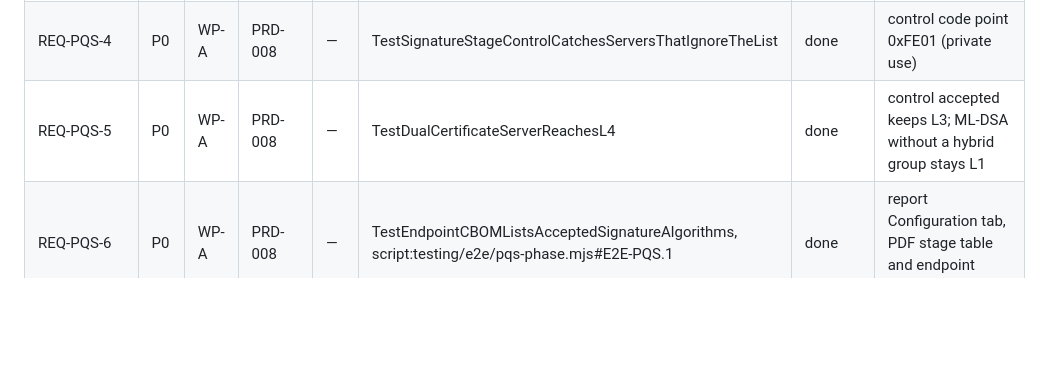
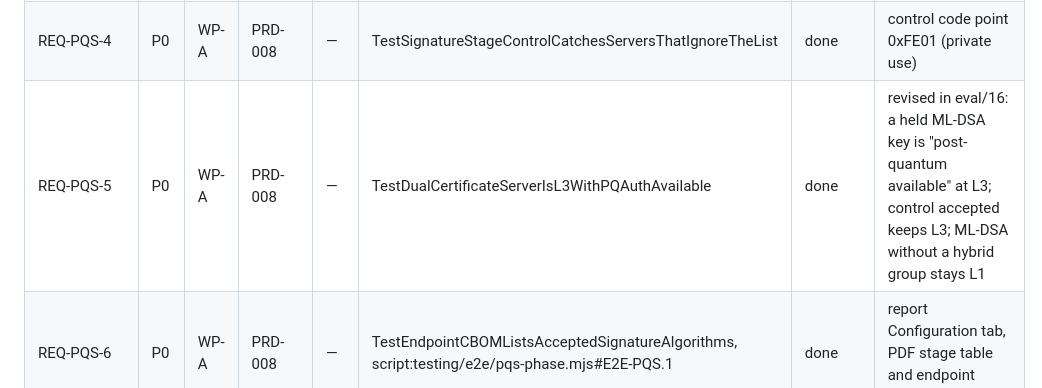
Before and after one commit to offsetsecurity/cipherhorizon, a Markdown page: docs/program/RTM.md, the part around the change. GitHub-like rendering; blank space fills up the shorter version.

```diff
--- a/docs/program/RTM.md
+++ b/docs/program/RTM.md
@@ -267,7 +267,7 @@ WP-B to WP-G (SSH) ship in the second pull request, amended 2026-10-13 per [STRA
 | REQ-PQS-2 | P0 | WP-A | PRD-008 | — | TestAnMLDSAOnlyServerIsSeen, TestAnMLDSAOnlyServerIsL4 | done | hermetic server picks its certificate before answering, as OpenSSL does; before the fix it read as no TLS 1.3, L0 |
 | REQ-PQS-3 | P0 | WP-A | PRD-008 | — | TestSignatureStageListsAcceptedSchemes | done | 15 connections; each hello carries real key shares so a Go server cannot answer with HelloRetryRequest before choosing |
 | REQ-PQS-4 | P0 | WP-A | PRD-008 | — | TestSignatureStageControlCatchesServersThatIgnoreTheList | done | control code point 0xFE01 (private use) |
-| REQ-PQS-5 | P0 | WP-A | PRD-008 | — | TestDualCertificateServerReachesL4 | done | control accepted keeps L3; ML-DSA without a hybrid group stays L1 |
+| REQ-PQS-5 | P0 | WP-A | PRD-008 | — | TestDualCertificateServerIsL3WithPQAuthAvailable | done | revised in eval/16: a held ML-DSA key is "post-quantum available" at L3; control accepted keeps L3; ML-DSA without a hybrid group stays L1 |
 | REQ-PQS-6 | P0 | WP-A | PRD-008 | — | TestEndpointCBOMListsAcceptedSignatureAlgorithms, script:testing/e2e/pqs-phase.mjs#E2E-PQS.1 | done | report Configuration tab, PDF stage table and endpoint CBOM |
 | REQ-PQS-7 | P0 | WP-A | PRD-008 | — | TestOldReportsEvaluateUnchanged | done | a report without the stage shows it as not collected |
 | REQ-PQS-8 | P1 | WP-A | PRD-008 | — | script:testing/e2e/pqs-phase.mjs#E2E-PQS.1 | done | demo-targets base+18 (ML-DSA only) and base+19 (ECDSA + ML-DSA), both L4 in the journey |
```
Also changed, not shown: docs/product/PRD-008-pq-signatures-and-ssh.md (+1 -1 lines), docs/program/QA-REPORT-008.md (+1 -1 lines).
